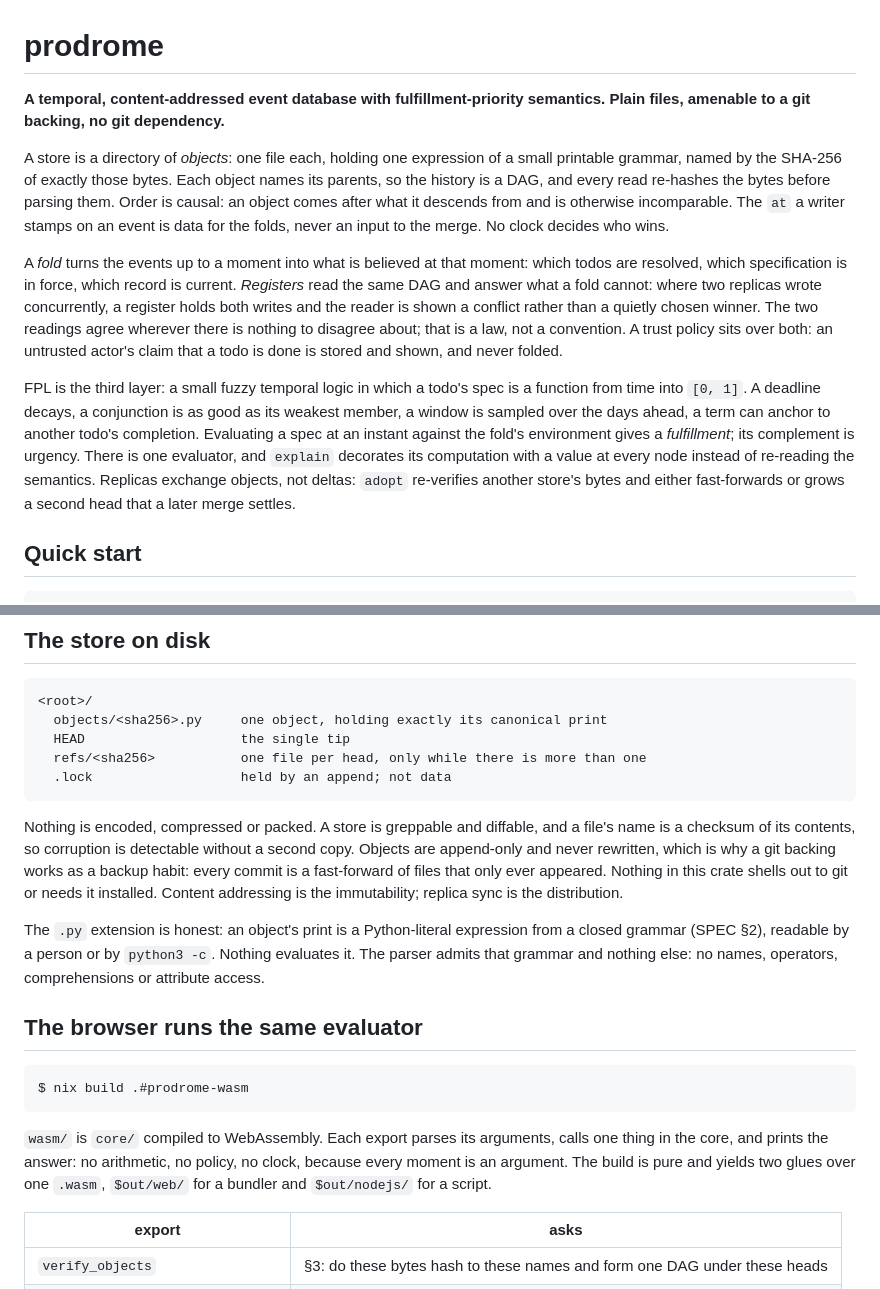
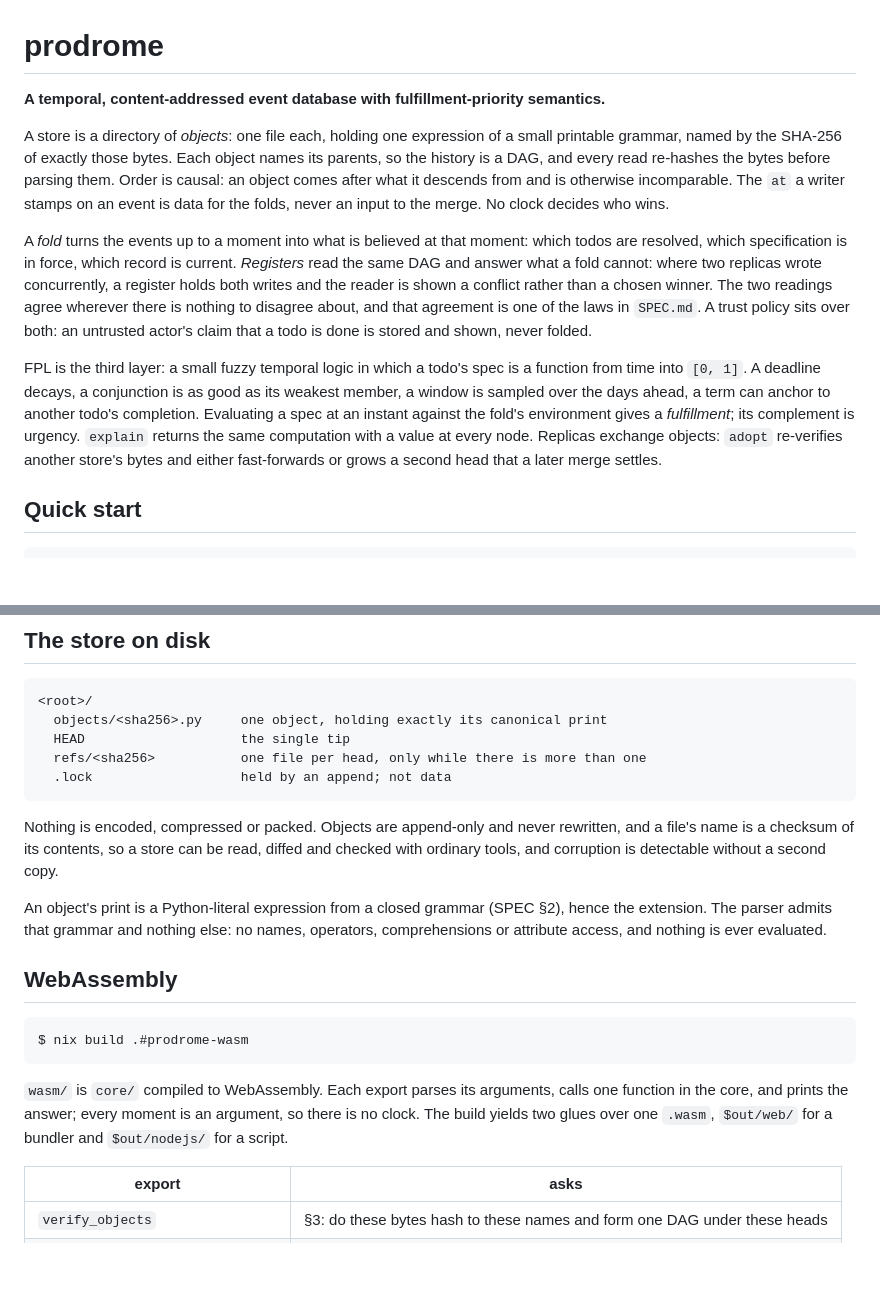
Before and after one commit to bmabsout/prodrome, a Markdown page: README.md, 2 parts joined by grey strips. Drawn GitHub-style; blank space fills up the shorter version.

Commit message:
README and SPEC: say what it is, not how it got here
The git framing, the retired reference implementation and the asides
were history, not description.

Co-Authored-By: Claude Fable 5.1 <noreply@anthropic.com>
Claude-Session: https://claude.ai/code/session_01Wv6a3KANuTh2xc34BzyA7a

````diff
--- a/README.md
+++ b/README.md
@@ -1,7 +1,7 @@
 # prodrome
 
 **A temporal, content-addressed event database with fulfillment-priority
-semantics. Plain files, amenable to a git backing, no git dependency.**
+semantics.**
 
 A store is a directory of *objects*: one file each, holding one expression of
 a small printable grammar, named by the SHA-256 of exactly those bytes. Each
@@ -15,20 +15,19 @@ A *fold* turns the events up to a moment into what is believed at that moment:
 which todos are resolved, which specification is in force, which record is
 current. *Registers* read the same DAG and answer what a fold cannot: where
 two replicas wrote concurrently, a register holds both writes and the reader is
-shown a conflict rather than a quietly chosen winner. The two readings agree
-wherever there is nothing to disagree about; that is a law, not a convention.
-A trust policy sits over both: an untrusted actor's claim that a todo is done
-is stored and shown, and never folded.
+shown a conflict rather than a chosen winner. The two readings agree wherever
+there is nothing to disagree about, and that agreement is one of the laws in
+`SPEC.md`. A trust policy sits over both: an untrusted actor's claim that a
+todo is done is stored and shown, never folded.
 
 FPL is the third layer: a small fuzzy temporal logic in which a todo's spec is
 a function from time into `[0, 1]`. A deadline decays, a conjunction is as
 good as its weakest member, a window is sampled over the days ahead, a term can
 anchor to another todo's completion. Evaluating a spec at an instant against
-the fold's environment gives a *fulfillment*; its complement is urgency. There
-is one evaluator, and `explain` decorates its computation with a value at every
-node instead of re-reading the semantics. Replicas exchange objects, not
-deltas: `adopt` re-verifies another store's bytes and either fast-forwards or
-grows a second head that a later merge settles.
+the fold's environment gives a *fulfillment*; its complement is urgency.
+`explain` returns the same computation with a value at every node. Replicas
+exchange objects: `adopt` re-verifies another store's bytes and either
+fast-forwards or grows a second head that a later merge settles.
 
 ## Quick start
 
@@ -103,30 +102,26 @@ This block is the crate's documentation, so `cargo test` compiles and runs it.
   .lock                   held by an append; not data
 ```
 
-Nothing is encoded, compressed or packed. A store is greppable and diffable,
-and a file's name is a checksum of its contents, so corruption is detectable
-without a second copy. Objects are append-only and never rewritten, which is
-why a git backing works as a backup habit: every commit is a fast-forward of
-files that only ever appeared. Nothing in this crate shells out to git or needs
-it installed. Content addressing is the immutability; replica sync is the
-distribution.
+Nothing is encoded, compressed or packed. Objects are append-only and never
+rewritten, and a file's name is a checksum of its contents, so a store can be
+read, diffed and checked with ordinary tools, and corruption is detectable
+without a second copy.
 
-The `.py` extension is honest: an object's print is a Python-literal expression
-from a closed grammar (SPEC §2), readable by a person or by `python3 -c`.
-Nothing evaluates it. The parser admits that grammar and nothing else: no
-names, operators, comprehensions or attribute access.
+An object's print is a Python-literal expression from a closed grammar
+(SPEC §2), hence the extension. The parser admits that grammar and nothing
+else: no names, operators, comprehensions or attribute access, and nothing is
+ever evaluated.
 
-## The browser runs the same evaluator
+## WebAssembly
 
 ```console
 $ nix build .#prodrome-wasm
 ```
 
 `wasm/` is `core/` compiled to WebAssembly. Each export parses its arguments,
-calls one thing in the core, and prints the answer: no arithmetic, no policy,
-no clock, because every moment is an argument. The build is pure and yields two
-glues over one `.wasm`, `$out/web/` for a bundler and `$out/nodejs/` for a
-script.
+calls one function in the core, and prints the answer; every moment is an
+argument, so there is no clock. The build yields two glues over one `.wasm`,
+`$out/web/` for a bundler and `$out/nodejs/` for a script.
 
 | export           | asks |
 | ---------------- | ---- |
````
Also changed, not shown: other parts of README.md (+6 -9 lines), SPEC.md (+4 -4 lines).
